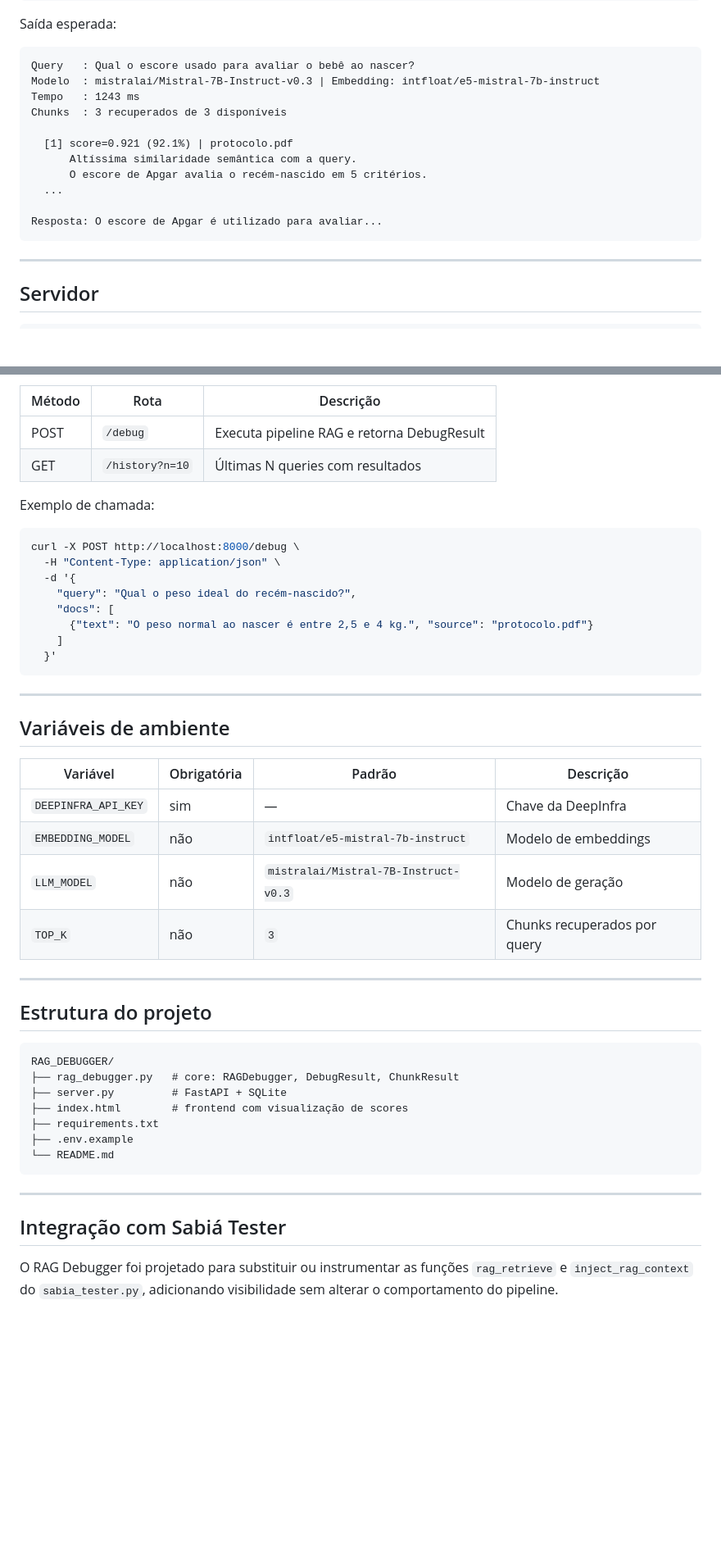
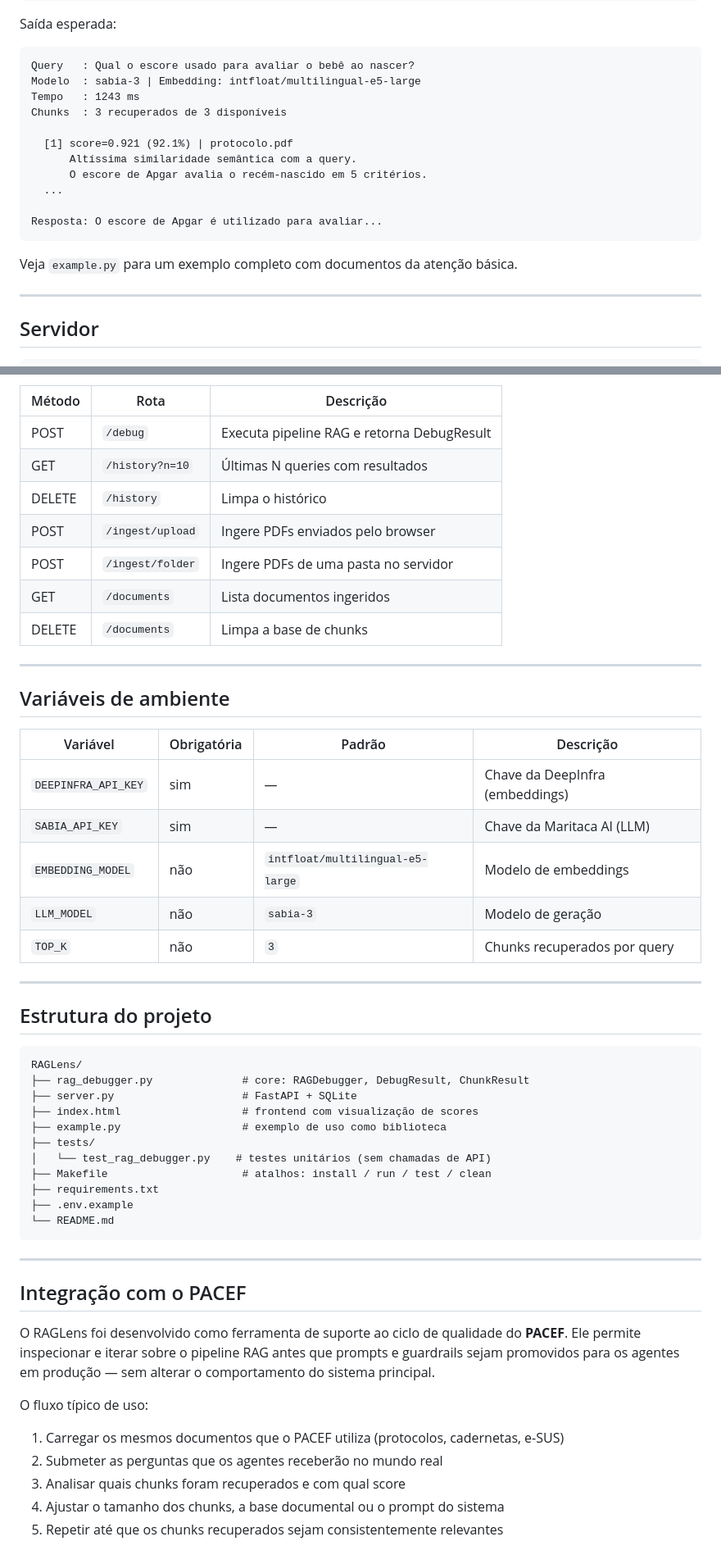
Before and after one commit to mariaborba/RAGLens, a Markdown page: README.md, 2 parts joined by grey strips. Shown at 82% size. GitHub-like rendering; blank space fills up the shorter version.

Commit message:
alteração no readme

````diff
--- a/README.md
+++ b/README.md
@@ -71,7 +96,7 @@ Saída esperada:
 
 ```
 Query   : Qual o escore usado para avaliar o bebê ao nascer?
-Modelo  : mistralai/Mistral-7B-Instruct-v0.3 | Embedding: intfloat/e5-mistral-7b-instruct
+Modelo  : sabia-3 | Embedding: intfloat/multilingual-e5-large
 Tempo   : 1243 ms
 Chunks  : 3 recuperados de 3 disponíveis
 
@@ -82,6 +107,8 @@ Chunks  : 3 recuperados de 3 disponíveis
 
 Resposta: O escore de Apgar é utilizado para avaliar...
 ```
+
+Veja `example.py` para um exemplo completo com documentos da atenção básica.
 
 ---
 
@@ -97,19 +124,11 @@ Endpoints:
 |---|---|---|
 | POST | `/debug` | Executa pipeline RAG e retorna DebugResult |
 | GET | `/history?n=10` | Últimas N queries com resultados |
-
-Exemplo de chamada:
-
-```bash
-curl -X POST http://localhost:8000/debug \
-  -H "Content-Type: application/json" \
-  -d '{
-    "query": "Qual o peso ideal do recém-nascido?",
-    "docs": [
-      {"text": "O peso normal ao nascer é entre 2,5 e 4 kg.", "source": "protocolo.pdf"}
-    ]
-  }'
-```
+| DELETE | `/history` | Limpa o histórico |
+| POST | `/ingest/upload` | Ingere PDFs enviados pelo browser |
+| POST | `/ingest/folder` | Ingere PDFs de uma pasta no servidor |
+| GET | `/documents` | Lista documentos ingeridos |
+| DELETE | `/documents` | Limpa a base de chunks |
 
 ---
 
@@ -117,9 +136,10 @@ curl -X POST http://localhost:8000/debug \
 
 | Variável | Obrigatória | Padrão | Descrição |
 |---|---|---|---|
-| `DEEPINFRA_API_KEY` | sim | — | Chave da DeepInfra |
-| `EMBEDDING_MODEL` | não | `intfloat/e5-mistral-7b-instruct` | Modelo de embeddings |
-| `LLM_MODEL` | não | `mistralai/Mistral-7B-Instruct-v0.3` | Modelo de geração |
+| `DEEPINFRA_API_KEY` | sim | — | Chave da DeepInfra (embeddings) |
+| `SABIA_API_KEY` | sim | — | Chave da Maritaca AI (LLM) |
+| `EMBEDDING_MODEL` | não | `intfloat/multilingual-e5-large` | Modelo de embeddings |
+| `LLM_MODEL` | não | `sabia-3` | Modelo de geração |
 | `TOP_K` | não | `3` | Chunks recuperados por query |
 
 ---
@@ -127,10 +147,14 @@ curl -X POST http://localhost:8000/debug \
 ## Estrutura do projeto
 
 ```
-RAG_DEBUGGER/
-├── rag_debugger.py   # core: RAGDebugger, DebugResult, ChunkResult
-├── server.py         # FastAPI + SQLite
-├── index.html        # frontend com visualização de scores
+RAGLens/
+├── rag_debugger.py              # core: RAGDebugger, DebugResult, ChunkResult
+├── server.py                    # FastAPI + SQLite
+├── index.html                   # frontend com visualização de scores
+├── example.py                   # exemplo de uso como biblioteca
+├── tests/
+│   └── test_rag_debugger.py    # testes unitários (sem chamadas de API)
+├── Makefile                     # atalhos: install / run / test / clean
 ├── requirements.txt
 ├── .env.example
 └── README.md
@@ -138,6 +162,14 @@ RAG_DEBUGGER/
 
 ---
 
-## Integração com Sabiá Tester
+## Integração com o PACEF
 
-O RAG Debugger foi projetado para substituir ou instrumentar as funções `rag_retrieve` e `inject_rag_context` do `sabia_tester.py`, adicionando visibilidade sem alterar o comportamento do pipeline.
+O RAGLens foi desenvolvido como ferramenta de suporte ao ciclo de qualidade do **PACEF**. Ele permite inspecionar e iterar sobre o pipeline RAG antes que prompts e guardrails sejam promovidos para os agentes em produção — sem alterar o comportamento do sistema principal.
+
+O fluxo típico de uso:
+
+1. Carregar os mesmos documentos que o PACEF utiliza (protocolos, cadernetas, e-SUS)
+2. Submeter as perguntas que os agentes receberão no mundo real
+3. Analisar quais chunks foram recuperados e com qual score
+4. Ajustar o tamanho dos chunks, a base documental ou o prompt do sistema
+5. Repetir até que os chunks recuperados sejam consistentemente relevantes
````
Also changed, not shown: other parts of README.md (+34 -9 lines).
